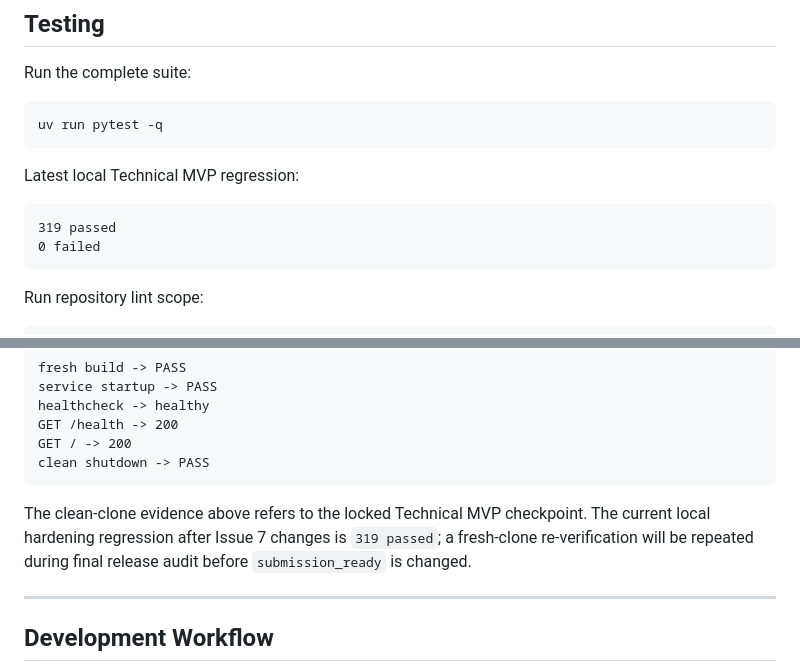
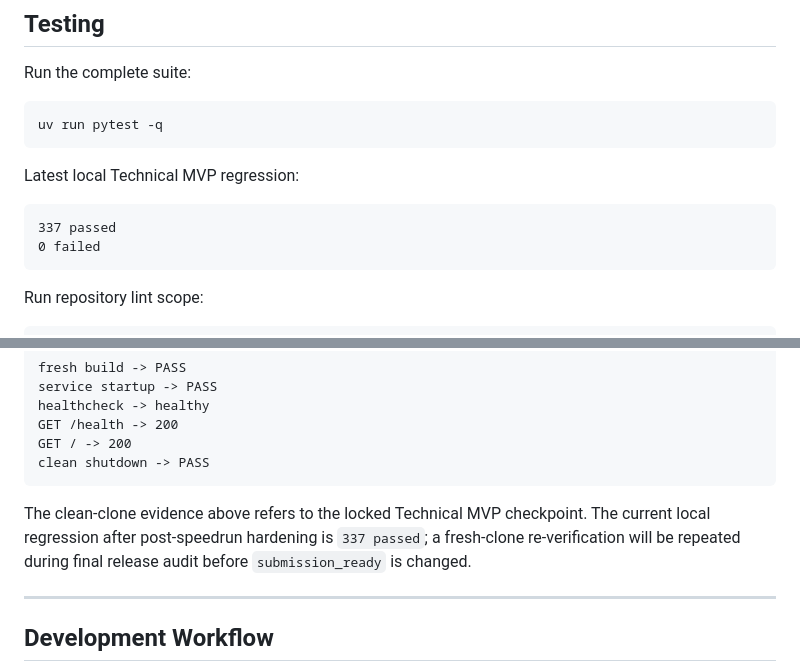
Before and after one commit to panjiaryasoma/Afterlife-AI, a Markdown page: README.md, 2 parts joined by grey strips. Drawn GitHub-style.

Commit message:
docs: sync regression status with hardening

````diff
--- a/README.md
+++ b/README.md
@@ -613,7 +613,7 @@ uv run pytest -q
 Latest local Technical MVP regression:
 
 ```text
-319 passed
+337 passed
 0 failed
 ```
 
@@ -809,7 +809,7 @@ GET / -> 200
 clean shutdown -> PASS
 ```
 
-The clean-clone evidence above refers to the locked Technical MVP checkpoint. The current local hardening regression after Issue 7 changes is `319 passed`; a fresh-clone re-verification will be repeated during final release audit before `submission_ready` is changed.
+The clean-clone evidence above refers to the locked Technical MVP checkpoint. The current local regression after post-speedrun hardening is `337 passed`; a fresh-clone re-verification will be repeated during final release audit before `submission_ready` is changed.
 
 ---
 
````
